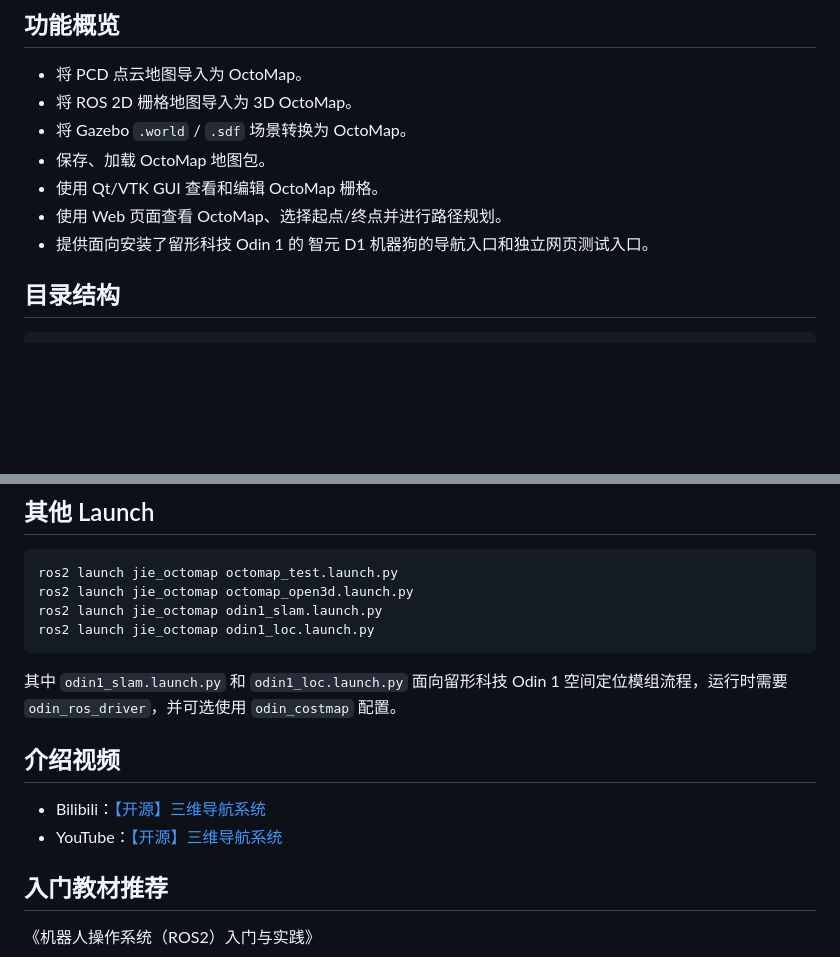
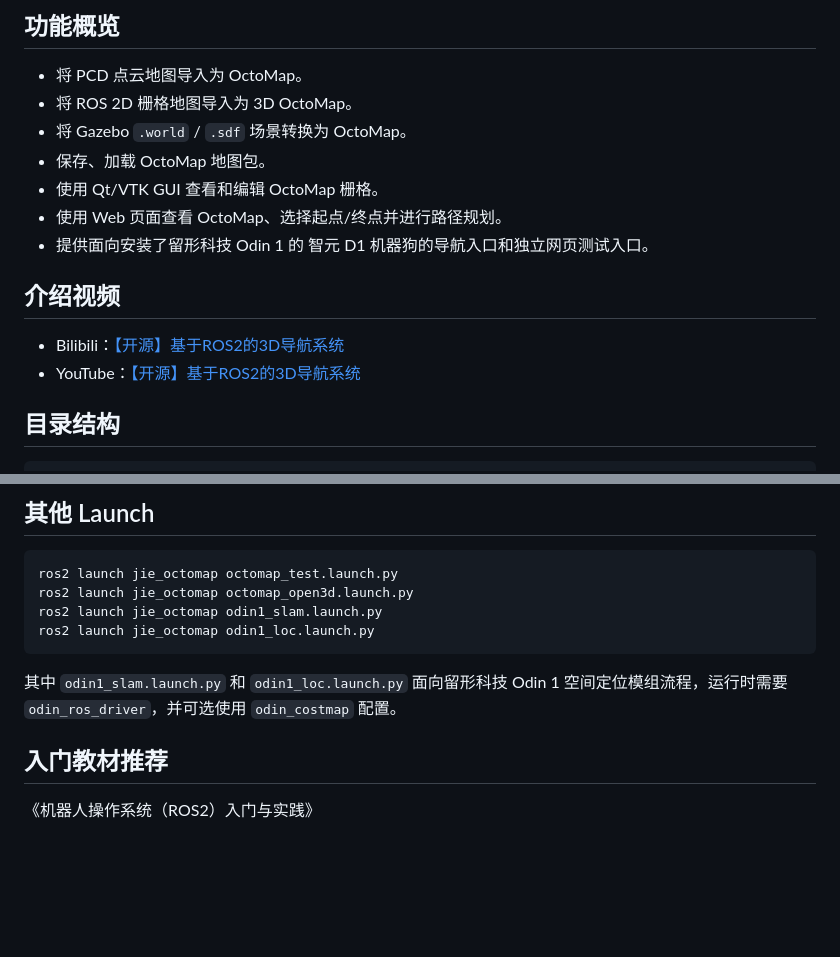
Before and after one commit to qiyu-lu/jie_3d_nav, a Markdown page: README.md, 2 parts joined by grey strips. Drawn GitHub-style; blank space fills up the shorter version.

```diff
--- a/README.md
+++ b/README.md
@@ -19,6 +19,11 @@
 - 使用 Qt/VTK GUI 查看和编辑 OctoMap 栅格。
 - 使用 Web 页面查看 OctoMap、选择起点/终点并进行路径规划。
 - 提供面向安装了留形科技 Odin 1 的 智元 D1 机器狗的导航入口和独立网页测试入口。
+
+## 介绍视频
+
+- Bilibili：[【开源】基于ROS2的3D导航系统](https://www.bilibili.com/video/BV1jgR9BmELw)
+- YouTube：[【开源】基于ROS2的3D导航系统](https://www.youtube.com/watch?v=CepO90mzIeI)
 
 ## 目录结构
 
@@ -273,12 +278,6 @@ ros2 launch jie_octomap odin1_loc.launch.py
 
 其中 `odin1_slam.launch.py` 和 `odin1_loc.launch.py` 面向留形科技 Odin 1 空间定位模组流程，运行时需要 `odin_ros_driver`，并可选使用 `odin_costmap` 配置。
 
-
-## 介绍视频
-
-- Bilibili：[【开源】三维导航系统](https://www.bilibili.com/video/BV1oz421v7tB)
-- YouTube：[【开源】三维导航系统](https://www.youtube.com/watch?v=j0foOvBqQTc)
-
 ## 入门教材推荐
 
 《机器人操作系统（ROS2）入门与实践》
```
Also changed, not shown: README.en.md (+5 -5 lines).
